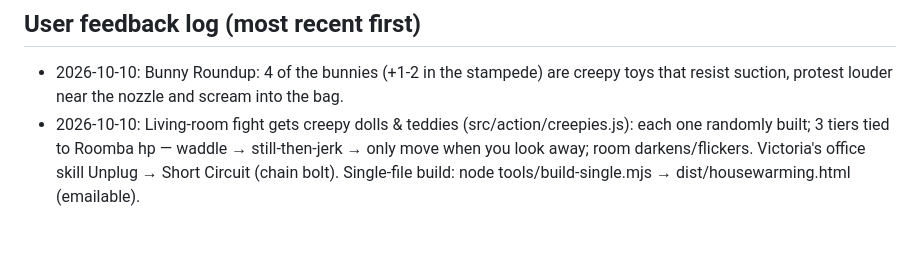
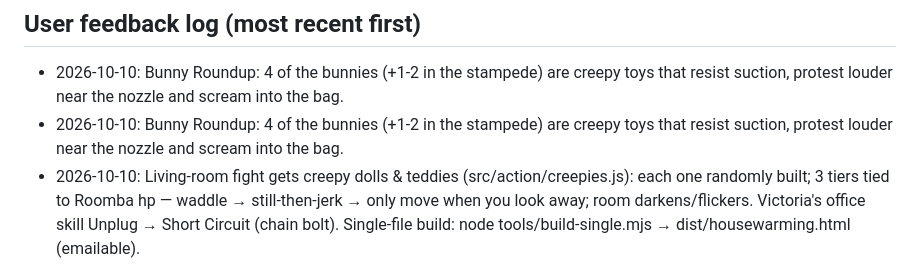
Before and after one commit to blairclair/aargam, a Markdown page: docs/STATUS.md, the part around the change. Rendered like a GitHub page; blank space fills up the shorter version.

```diff
--- a/docs/STATUS.md
+++ b/docs/STATUS.md
@@ -56,6 +56,7 @@ real photo heads + hair, outfits from the photos.
 
 ## User feedback log (most recent first)
 - 2026-10-10: Bunny Roundup: 4 of the bunnies (+1-2 in the stampede) are creepy toys that resist suction, protest louder near the nozzle and scream into the bag.
+- 2026-10-10: Bunny Roundup: 4 of the bunnies (+1-2 in the stampede) are creepy toys that resist suction, protest louder near the nozzle and scream into the bag.
 - 2026-10-10: Living-room fight gets creepy dolls & teddies (src/action/creepies.js): each one randomly built; 3 tiers tied to Roomba hp — waddle → still-then-jerk → only move when you look away; room darkens/flickers. Victoria's office skill Unplug → Short Circuit (chain bolt). Single-file build: node tools/build-single.mjs → dist/housewarming.html (emailable).
 - 2026-10-09: Per-room difficulty (Easy/Medium/Hard) on the select screen — src/core/difficulty.js. Medium = original tuning; Easy/Hard scale enemy hp/dmg/speed/attack gaps/telegraphs and the minigame clock (Drumline: tempo).
 - 2026-10-07 round 3: Victoria's Spanish cut entirely (2026-10-09: last line removed too). Office action too easy (now ~40 bugs, overlapping waves). More detail on bugs/dough/kettle (drawScale + detail pass). Wrench was harder to land than the kick (now 70px / 153°). Victoria's kitchen popups were dry (rewritten, parity with Aaron). Bread Bake boring → Mouse Heist chase after it (hero = whoever is playing).
```
